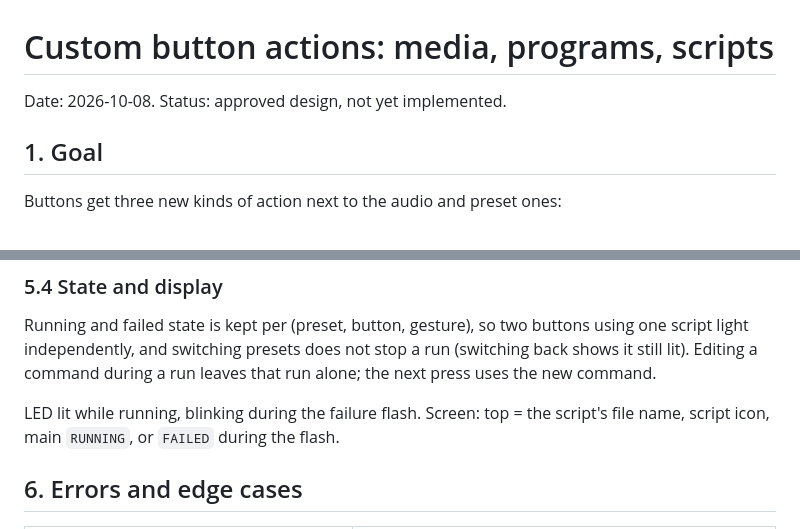
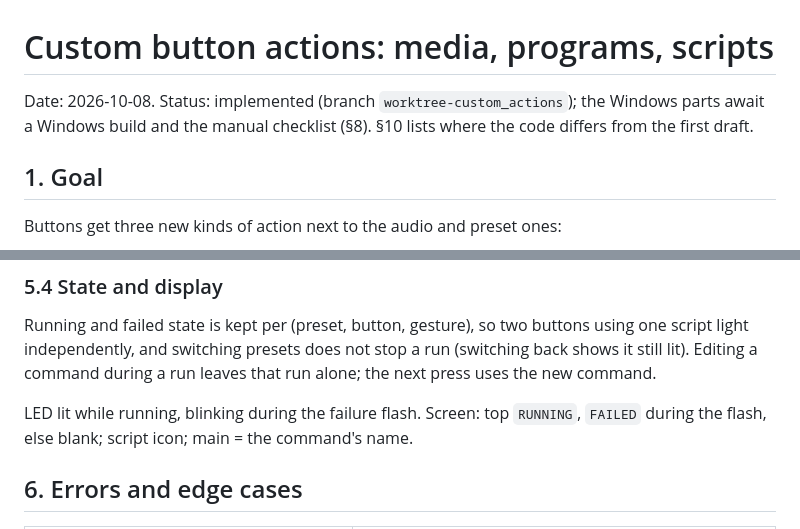
Before and after one commit to ToMeRhh/volco, a Markdown page: docs/design/custom-actions.md, 2 parts joined by grey strips. Drawn GitHub-style.

```diff
--- a/docs/design/custom-actions.md
+++ b/docs/design/custom-actions.md
@@ -1,6 +1,6 @@
 # Custom button actions: media, programs, scripts
 
-Date: 2026-10-08. Status: approved design, not yet implemented.
+Date: 2026-10-08. Status: implemented (branch `worktree-custom_actions`); the Windows parts await a Windows build and the manual checklist (§8). §10 lists where the code differs from the first draft.
 
 ## 1. Goal
 
@@ -166,8 +167,8 @@ Running and failed state is kept per (preset, button, gesture), so two buttons u
 light independently, and switching presets does not stop a run (switching back shows it still lit).
 Editing a command during a run leaves that run alone; the next press uses the new command.
 
-LED lit while running, blinking during the failure flash. Screen: top = the script's file name,
-script icon, main `RUNNING`, or `FAILED` during the flash.
+LED lit while running, blinking during the failure flash. Screen: top `RUNNING`, `FAILED` during
+the flash, else blank; script icon; main = the command's name.
 
 ## 6. Errors and edge cases
 
```
Also changed, not shown: other parts of docs/design/custom-actions.md (+25 -5 lines), CLAUDE.md (+5 -3 lines).
